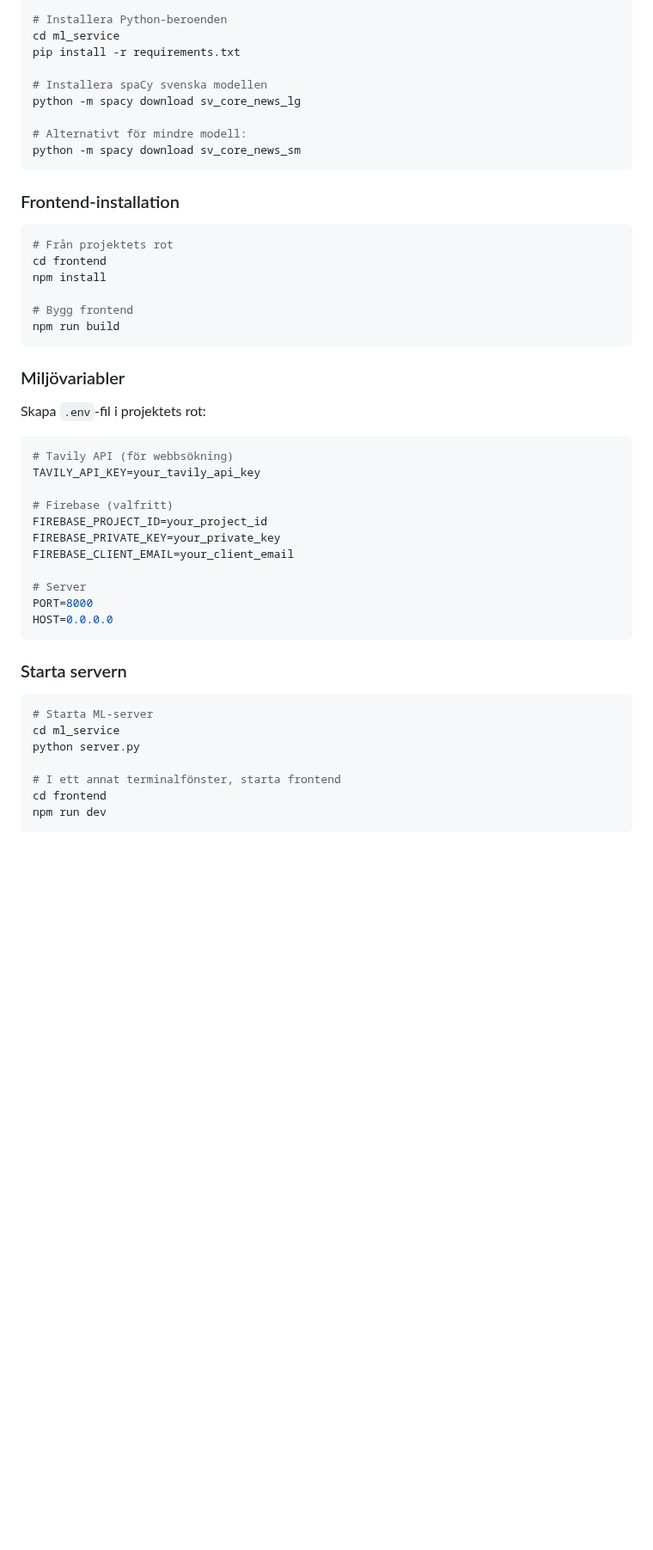
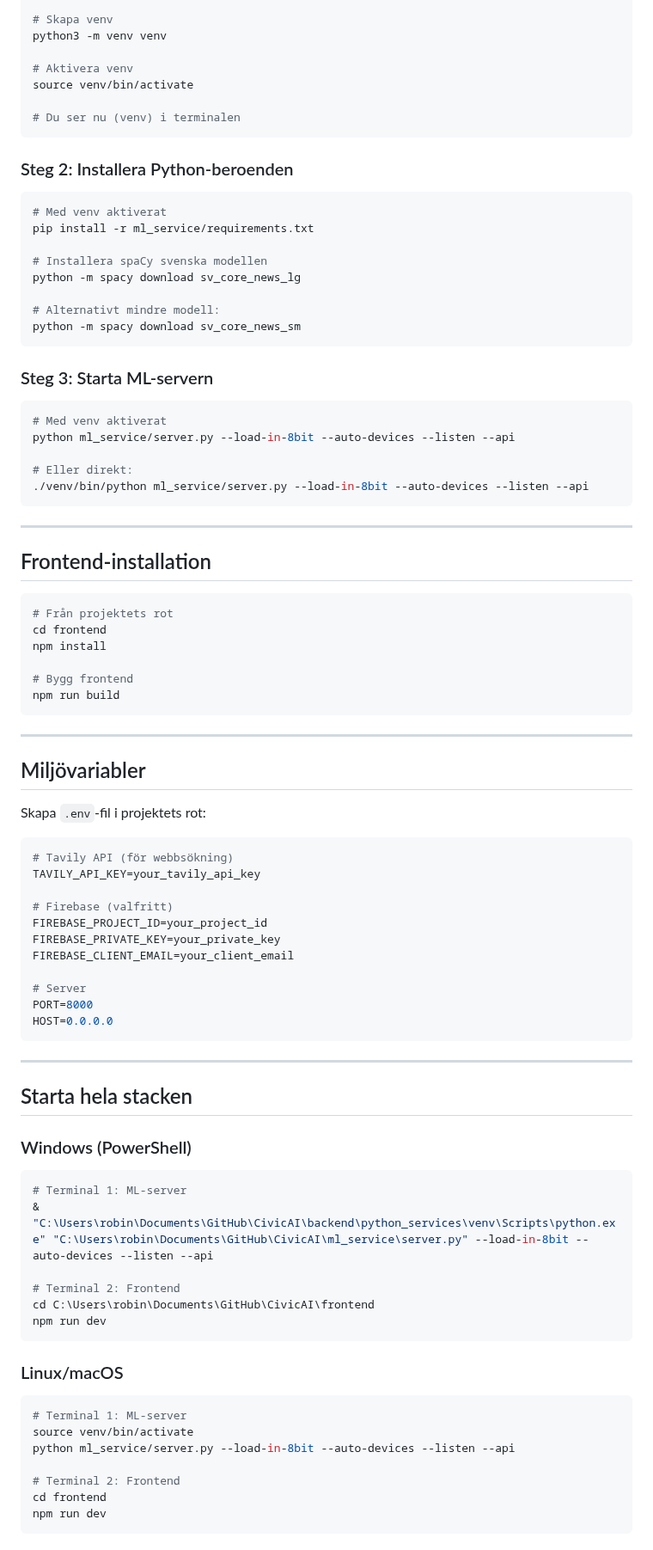
Before and after one commit to robinandreeklund-collab/CivicAI, a Markdown page: docs/ONESEEK_DELTA_PLUS.md, the part around one of its changes. Shown at 86% size. GitHub-like rendering; blank space fills up the shorter version.

````diff
--- a/docs/ONESEEK_DELTA_PLUS.md
+++ b/docs/ONESEEK_DELTA_PLUS.md
@@ -106,16 +171,39 @@ cd CivicAI
 
-# Installera Python-beroenden
-cd ml_service
-pip install -r requirements.txt
+# Skapa venv
+python3 -m venv venv
+
+# Aktivera venv
+source venv/bin/activate
+
+# Du ser nu (venv) i terminalen
+```
+
+### Steg 2: Installera Python-beroenden
+
+```bash
+# Med venv aktiverat
+pip install -r ml_service/requirements.txt
 
 # Installera spaCy svenska modellen
 python -m spacy download sv_core_news_lg
 
-# Alternativt för mindre modell:
+# Alternativt mindre modell:
 python -m spacy download sv_core_news_sm
 ```
 
-### Frontend-installation
+### Steg 3: Starta ML-servern
+
+```bash
+# Med venv aktiverat
+python ml_service/server.py --load-in-8bit --auto-devices --listen --api
+
+# Eller direkt:
+./venv/bin/python ml_service/server.py --load-in-8bit --auto-devices --listen --api
+```
+
+---
+
+## Frontend-installation
 
 ```bash
 # Från projektets rot
@@ -126,7 +214,9 @@ npm install
 npm run build
 ```
 
-### Miljövariabler
+---
+
+## Miljövariabler
 
 Skapa `.env`-fil i projektets rot:
 
@@ -144,13 +234,28 @@ PORT=8000
 HOST=0.0.0.0
 ```
 
-### Starta servern
+---
+
+## Starta hela stacken
+
+### Windows (PowerShell)
+
+```powershell
+# Terminal 1: ML-server
+& "C:\Users\robin\Documents\GitHub\CivicAI\backend\python_services\venv\Scripts\python.exe" "C:\Users\robin\Documents\GitHub\CivicAI\ml_service\server.py" --load-in-8bit --auto-devices --listen --api
+
+# Terminal 2: Frontend
+cd C:\Users\robin\Documents\GitHub\CivicAI\frontend
+npm run dev
+```
+
+### Linux/macOS
 
 ```bash
-# Starta ML-server
-cd ml_service
-python server.py
+# Terminal 1: ML-server
+source venv/bin/activate
+python ml_service/server.py --load-in-8bit --auto-devices --listen --api
 
-# I ett annat terminalfönster, starta frontend
+# Terminal 2: Frontend
 cd frontend
 npm run dev
````
Also changed, not shown: other parts of docs/ONESEEK_DELTA_PLUS.md (+101 -4 lines).
